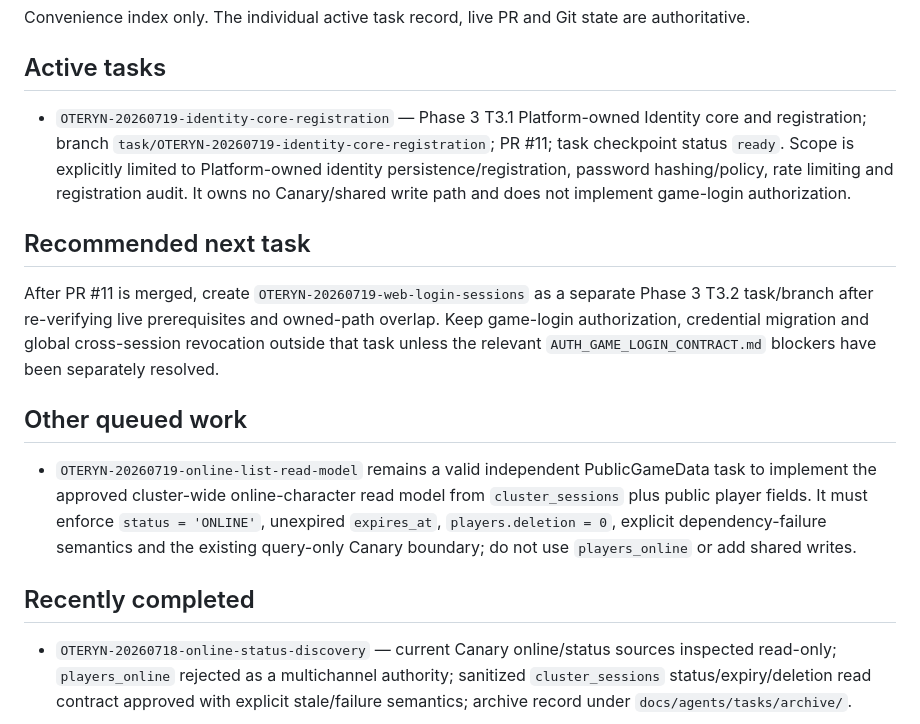
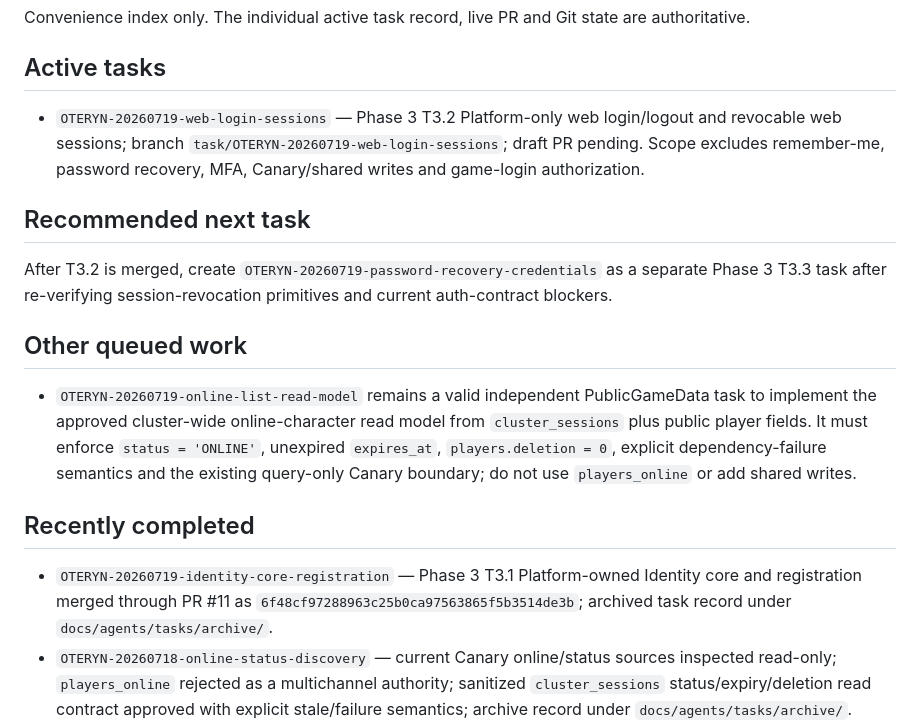
Before and after one commit to blakinio/Oteryn-Platform, a Markdown page: docs/agents/ACTIVE_WORK.md, the part around the change. GitHub-like rendering.

Commit message:
docs(agents): index web login sessions task

```diff
--- a/docs/agents/ACTIVE_WORK.md
+++ b/docs/agents/ACTIVE_WORK.md
@@ -4,11 +4,11 @@ Convenience index only. The individual active task record, live PR and Git state
 
 ## Active tasks
 
-- `OTERYN-20260719-identity-core-registration` — Phase 3 T3.1 Platform-owned Identity core and registration; branch `task/OTERYN-20260719-identity-core-registration`; PR #11; task checkpoint status `ready`. Scope is explicitly limited to Platform-owned identity persistence/registration, password hashing/policy, rate limiting and registration audit. It owns no Canary/shared write path and does not implement game-login authorization.
+- `OTERYN-20260719-web-login-sessions` — Phase 3 T3.2 Platform-only web login/logout and revocable web sessions; branch `task/OTERYN-20260719-web-login-sessions`; draft PR pending. Scope excludes remember-me, password recovery, MFA, Canary/shared writes and game-login authorization.
 
 ## Recommended next task
 
-After PR #11 is merged, create `OTERYN-20260719-web-login-sessions` as a separate Phase 3 T3.2 task/branch after re-verifying live prerequisites and owned-path overlap. Keep game-login authorization, credential migration and global cross-session revocation outside that task unless the relevant `AUTH_GAME_LOGIN_CONTRACT.md` blockers have been separately resolved.
+After T3.2 is merged, create `OTERYN-20260719-password-recovery-credentials` as a separate Phase 3 T3.3 task after re-verifying session-revocation primitives and current auth-contract blockers.
 
 ## Other queued work
 
@@ -16,6 +16,7 @@ After PR #11 is merged, create `OTERYN-20260719-web-login-sessions` as a separat
 
 ## Recently completed
 
+- `OTERYN-20260719-identity-core-registration` — Phase 3 T3.1 Platform-owned Identity core and registration merged through PR #11 as `6f48cf97288963c25b0ca97563865f5b3514de3b`; archived task record under `docs/agents/tasks/archive/`.
 - `OTERYN-20260718-online-status-discovery` — current Canary online/status sources inspected read-only; `players_online` rejected as a multichannel authority; sanitized `cluster_sessions` status/expiry/deletion read contract approved with explicit stale/failure semantics; archive record under `docs/agents/tasks/archive/`.
 - `OTERYN-20260718-game-read-model` — read-only level highscores, active character profiles, guild details/membership and configured channel metadata implemented with a dedicated Canary connection and query-only integration tests; global online list remains intentionally unimplemented; archive record under `docs/agents/tasks/archive/`.
 - `OTERYN-20260718-auth-discovery` — current web/login-server/Canary credential and game-session paths mapped; credential migration remains blocked; target authoritative Identity contract documented; archive record under `docs/agents/tasks/archive/`.
```
